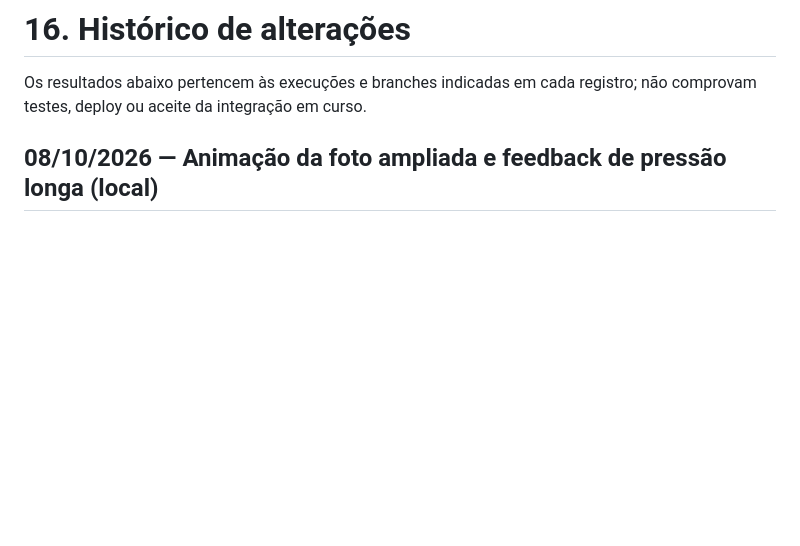
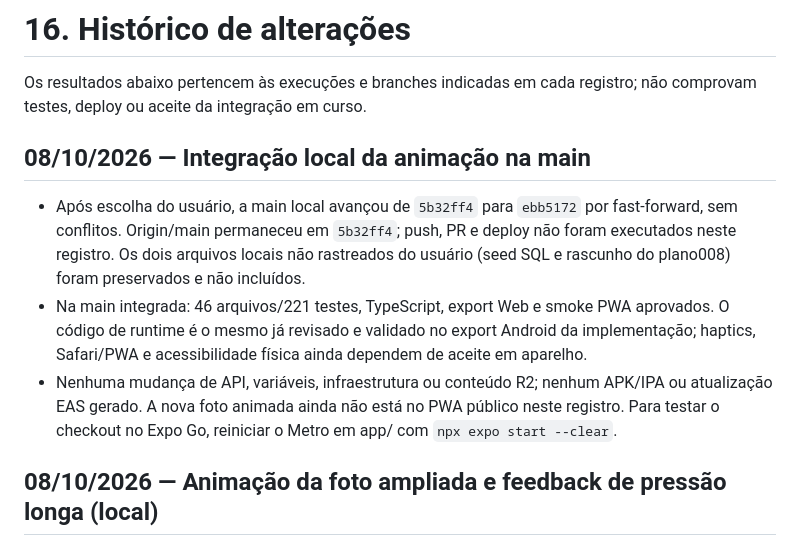
Before and after one commit to ruandiegl/mybooks, a Markdown page: docs/16-historico-de-alteracoes.md, the part around the change. Rendered like a GitHub page; blank space fills up the shorter version.

Commit message:
docs: registra integracao local da animacao

```diff
--- a/docs/16-historico-de-alteracoes.md
+++ b/docs/16-historico-de-alteracoes.md
@@ -1,6 +1,12 @@
 # 16. Histórico de alterações
 
 Os resultados abaixo pertencem às execuções e branches indicadas em cada registro; não comprovam testes, deploy ou aceite da integração em curso.
+
+## 08/10/2026 — Integração local da animação na main
+
+- Após escolha do usuário, a main local avançou de `5b32ff4` para `ebb5172` por fast-forward, sem conflitos. Origin/main permaneceu em `5b32ff4`; push, PR e deploy não foram executados neste registro. Os dois arquivos locais não rastreados do usuário (seed SQL e rascunho do plano008) foram preservados e não incluídos.
+- Na main integrada: 46 arquivos/221 testes, TypeScript, export Web e smoke PWA aprovados. O código de runtime é o mesmo já revisado e validado no export Android da implementação; haptics, Safari/PWA e acessibilidade física ainda dependem de aceite em aparelho.
+- Nenhuma mudança de API, variáveis, infraestrutura ou conteúdo R2; nenhum APK/IPA ou atualização EAS gerado. A nova foto animada ainda não está no PWA público neste registro. Para testar o checkout no Expo Go, reiniciar o Metro em app/ com `npx expo start --clear`.
 
 ## 08/10/2026 — Animação da foto ampliada e feedback de pressão longa (local)
 
```
Also changed, not shown: docs/03-frontend-mobile.md (+1 -1 lines).
